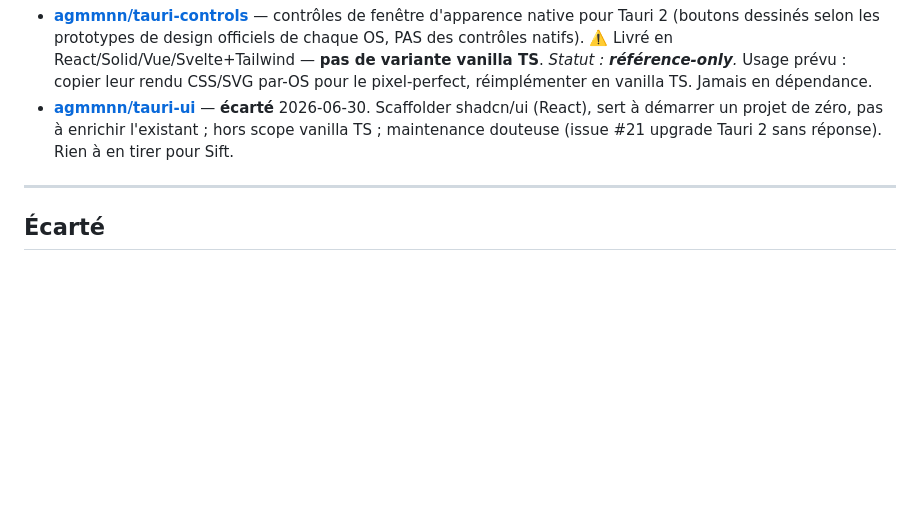
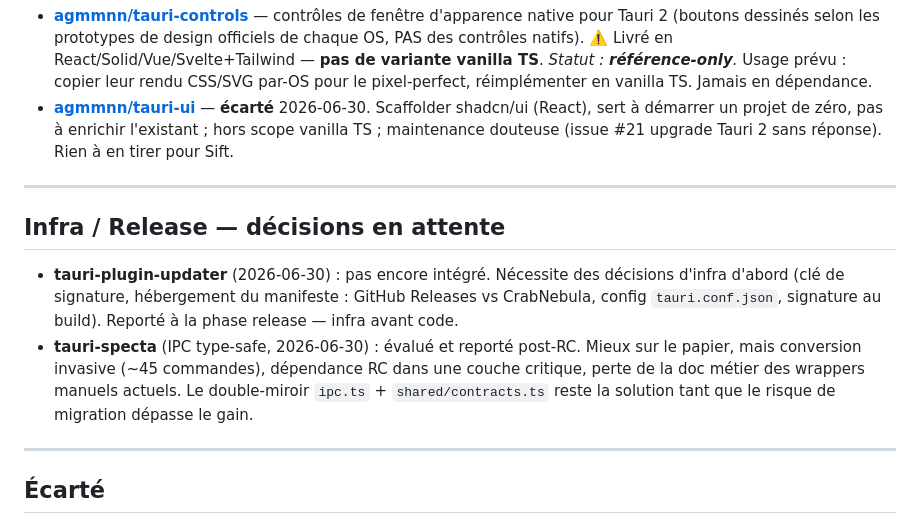
Before and after one commit to c0remusic/dj-assistant, a Markdown page: docs/ressources-externes.md, the part around the change. Rendered like a GitHub page; blank space fills up the shorter version.

```diff
--- a/docs/ressources-externes.md
+++ b/docs/ressources-externes.md
@@ -247,6 +247,13 @@ couvre qu'UNE) :
 
 ---
 
+## Infra / Release — décisions en attente
+
+- **tauri-plugin-updater** (2026-06-30) : pas encore intégré. Nécessite des décisions d'infra d'abord (clé de signature, hébergement du manifeste : GitHub Releases vs CrabNebula, config `tauri.conf.json`, signature au build). Reporté à la phase release — infra avant code.
+- **tauri-specta** (IPC type-safe, 2026-06-30) : évalué et reporté post-RC. Mieux sur le papier, mais conversion invasive (~45 commandes), dépendance RC dans une couche critique, perte de la doc métier des wrappers manuels actuels. Le double-miroir `ipc.ts` + `shared/contracts.ts` reste la solution tant que le risque de migration dépasse le gain.
+
+---
+
 ## Écarté
 
 - **[vykee.co](https://vykee.co)** — écarté le 2026-06-24. SDK SaaS d'**onboarding
```
Also changed, not shown: CLAUDE.md (+1 -5 lines).
